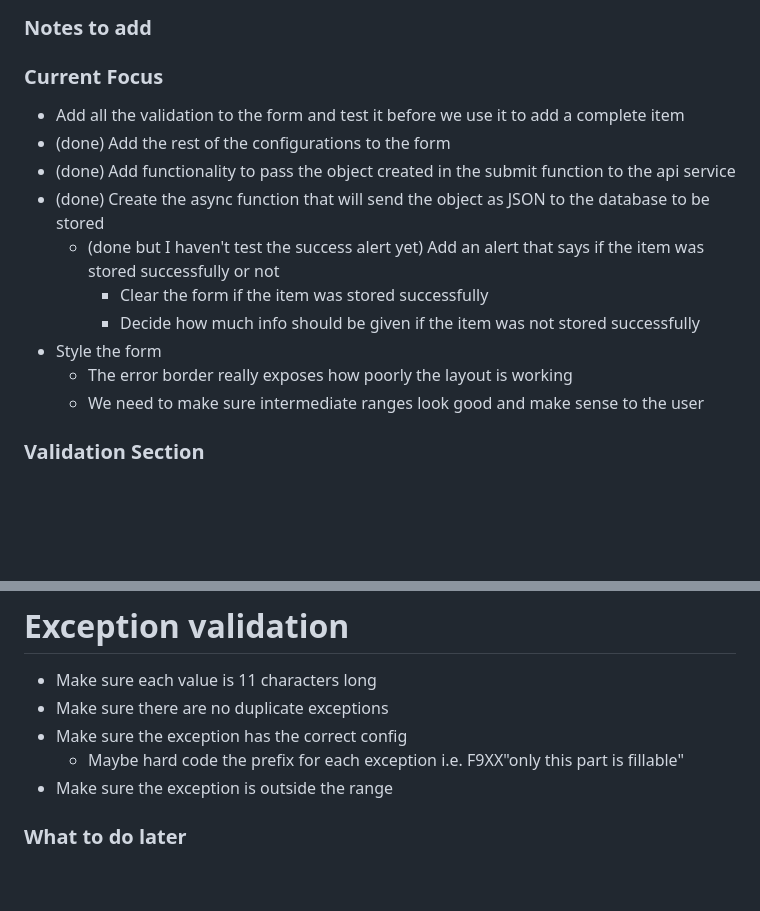
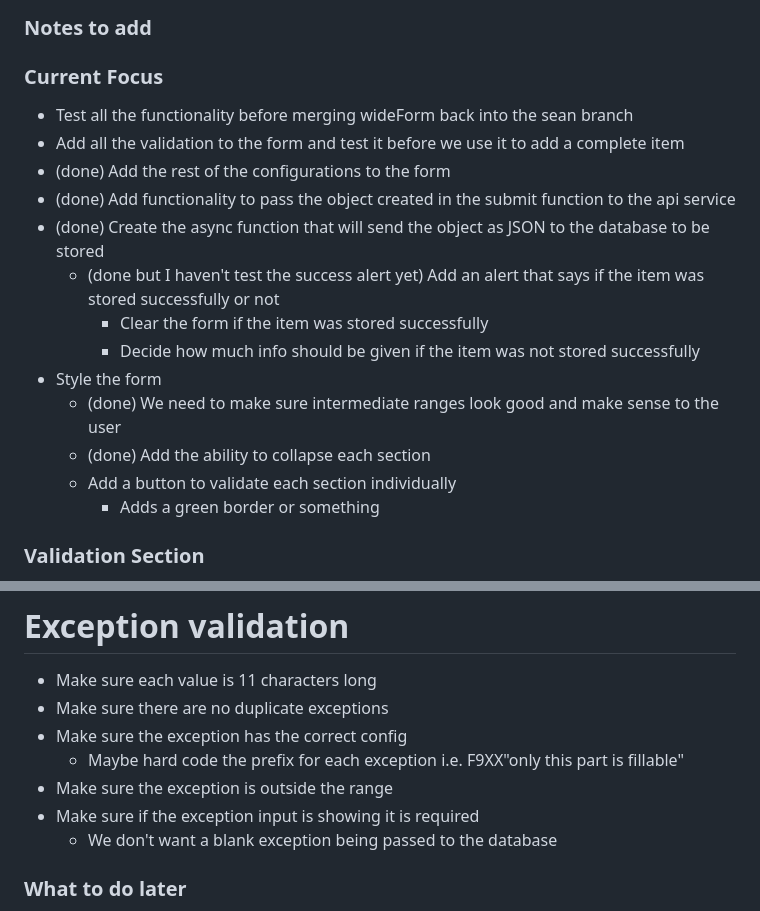
Before and after one commit to ko9x/hvc-project, a Markdown page: TODO.md, 2 parts joined by grey strips. Rendered like a GitHub page; blank space fills up the shorter version.

Commit message:
Updated todo

```diff
--- a/TODO.md
+++ b/TODO.md
@@ -1,6 +1,7 @@
 ### Notes to add
 
 ### Current Focus
+* Test all the functionality before merging wideForm back into the sean branch
 * Add all the validation to the form and test it before we use it to add a complete item
 * (done) Add the rest of the configurations to the form
 * (done) Add functionality to pass the object created in the submit function to the api service
@@ -9,8 +10,10 @@
         * Clear the form if the item was stored successfully
         * Decide how much info should be given if the item was not stored successfully
 * Style the form
-    * The error border really exposes how poorly the layout is working
-    * We need to make sure intermediate ranges look good and make sense to the user
+    * (done) We need to make sure intermediate ranges look good and make sense to the user
+    * (done) Add the ability to collapse each section
+    * Add a button to validate each section individually
+        * Adds a green border or something
 
 ### Validation Section
 * Validation needs to be done on the front end and the backend
@@ -37,6 +40,8 @@
 * Make sure the exception has the correct config
     * Maybe hard code the prefix for each exception i.e. F9XX"only this part is fillable"
 * Make sure the exception is outside the range
+* Make sure if the exception input is showing it is required
+    * We don't want a blank exception being passed to the database
 
 
 ### What to do later
```
